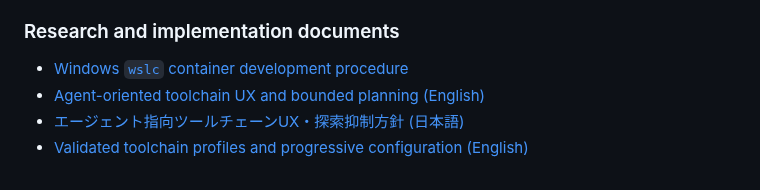
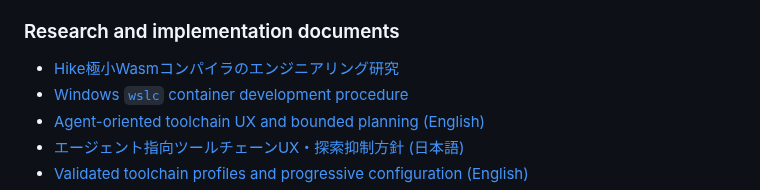
Before and after one commit to asopitech-labs/laminaria-rust-nim-toolchain, a Markdown page: README.md, the part around the change. Drawn GitHub-style.

Commit message:
docs: study Hike micro-Wasm engineering

```diff
--- a/README.md
+++ b/README.md
@@ -96,6 +96,7 @@ Windows commands, destination selection, recovery, and revision updates.
 
 ### Research and implementation documents
 
+- [Hike極小Wasmコンパイラのエンジニアリング研究](docs/hike-micro-wasm-engineering-research_ja.md)
 - [Windows `wslc` container development procedure](docs/windows-wslc-development.md)
 - [Agent-oriented toolchain UX and bounded planning (English)](docs/agent-oriented-toolchain-ux.md)
 - [エージェント指向ツールチェーンUX・探索抑制方針 (日本語)](docs/agent-oriented-toolchain-ux_ja.md)
```
Also changed, not shown: docs/hike-micro-wasm-engineering-research_ja.md (added, +385 -0 lines).
